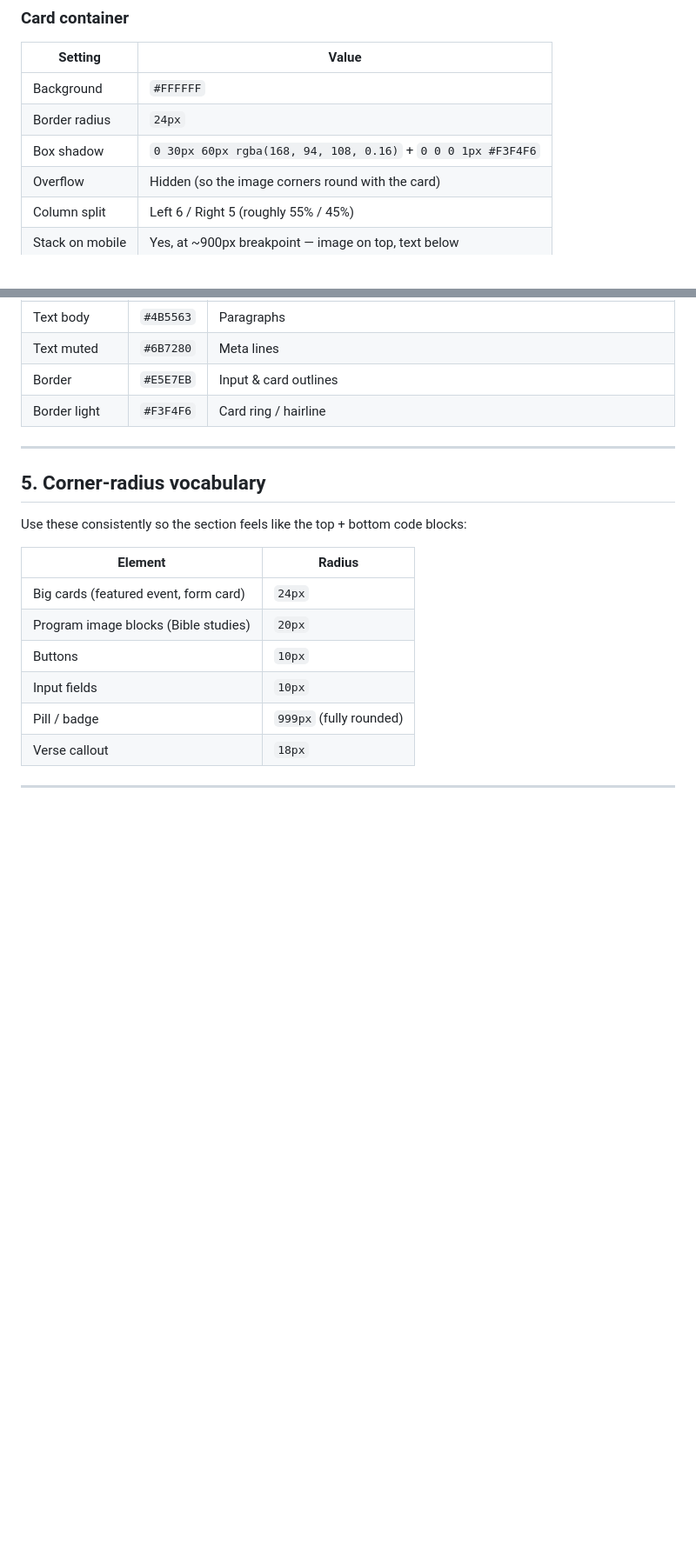
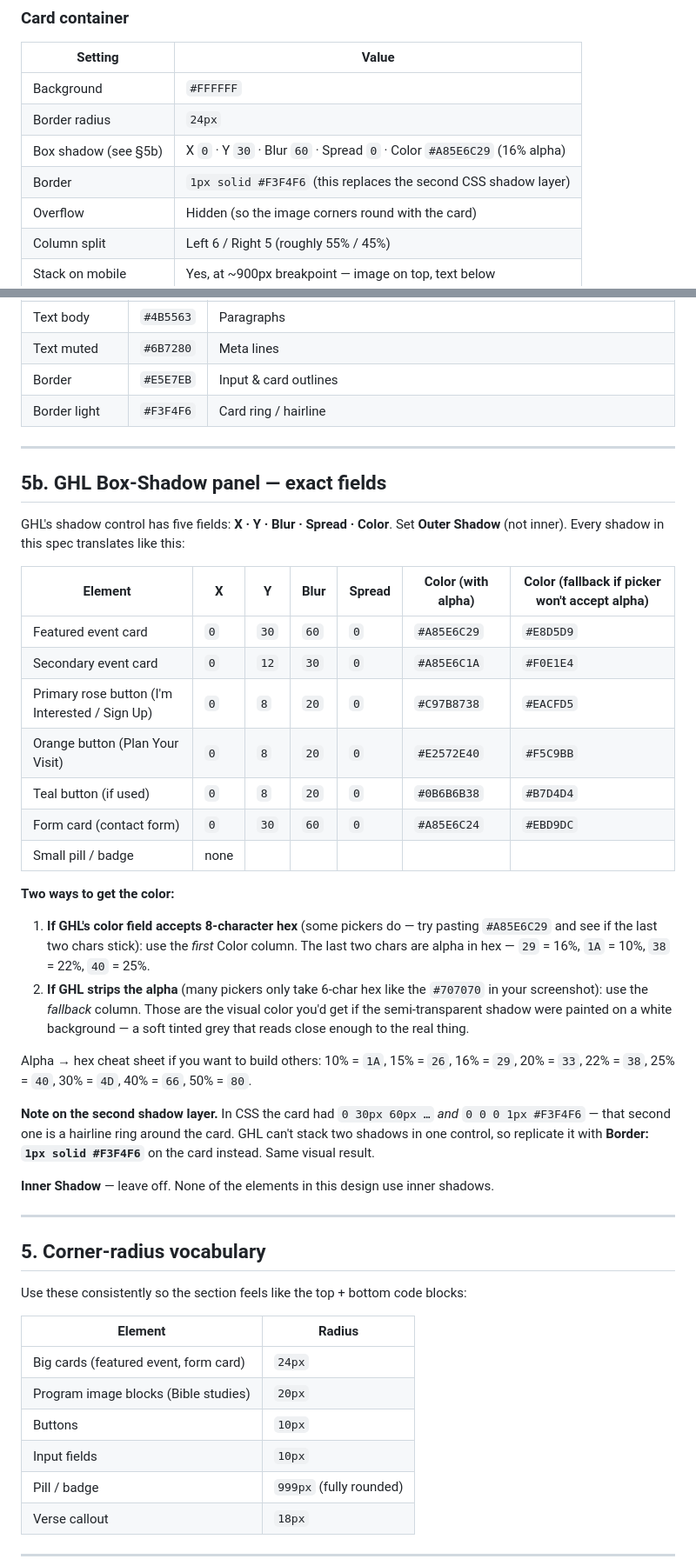
Before and after one commit to FractionalBreakThrough/ALTemplate, a Markdown page: womens-events-design-spec.md, 2 parts joined by grey strips. Shown at 87% size. Rendered like a GitHub page; blank space fills up the shorter version.

Commit message:
Translate CSS box-shadows to GHL panel fields (X/Y/Blur/Spread/Color)
GHL's Box Shadow control takes one shadow with a single hex color,
not the CSS 'x y blur rgba(),...' string the spec originally listed.
Adds a §5b translation table: each shadowed element (featured card,
form card, primary/orange/teal buttons) with exact X, Y, Blur,
Spread, and both 8-char hex (with alpha) and 6-char fallback color
values, plus an alpha-to-hex cheat sheet. Notes that the card's
1px hairline ring becomes a Border in GHL rather than a stacked
second shadow.

Co-Authored-By: Claude Opus 4.7 (1M context) <noreply@anthropic.com>
Claude-Session: https://claude.ai/code/session_01JCgxnLJ9N8YRnacTSB31Gj

```diff
--- a/womens-events-design-spec.md
+++ b/womens-events-design-spec.md
@@ -72,7 +72,8 @@ A 2-column card. Left column = image/graphic. Right column = event copy.
 |---|---|
 | Background | `#FFFFFF` |
 | Border radius | `24px` |
-| Box shadow | `0 30px 60px rgba(168, 94, 108, 0.16)` + `0 0 0 1px #F3F4F6` |
+| Box shadow (see §5b) | X `0` · Y `30` · Blur `60` · Spread `0` · Color `#A85E6C29` (16% alpha) |
+| Border | `1px solid #F3F4F6` (this replaces the second CSS shadow layer) |
 | Overflow | Hidden (so the image corners round with the card) |
 | Column split | Left 6 / Right 5 (roughly 55% / 45%) |
 | Stack on mobile | Yes, at ~900px breakpoint — image on top, text below |
@@ -172,6 +173,33 @@ Secondary button — "Ask a Question"
 | Text muted | `#6B7280` | Meta lines |
 | Border | `#E5E7EB` | Input & card outlines |
 | Border light | `#F3F4F6` | Card ring / hairline |
+
+---
+
+## 5b. GHL Box-Shadow panel — exact fields
+
+GHL's shadow control has five fields: **X · Y · Blur · Spread · Color**. Set **Outer Shadow** (not inner). Every shadow in this spec translates like this:
+
+| Element | X | Y | Blur | Spread | Color (with alpha) | Color (fallback if picker won't accept alpha) |
+|---|---|---|---|---|---|---|
+| Featured event card | `0` | `30` | `60` | `0` | `#A85E6C29` | `#E8D5D9` |
+| Secondary event card | `0` | `12` | `30` | `0` | `#A85E6C1A` | `#F0E1E4` |
+| Primary rose button (I'm Interested / Sign Up) | `0` | `8` | `20` | `0` | `#C97B8738` | `#EACFD5` |
+| Orange button (Plan Your Visit) | `0` | `8` | `20` | `0` | `#E2572E40` | `#F5C9BB` |
+| Teal button (if used) | `0` | `8` | `20` | `0` | `#0B6B6B38` | `#B7D4D4` |
+| Form card (contact form) | `0` | `30` | `60` | `0` | `#A85E6C24` | `#EBD9DC` |
+| Small pill / badge | none | | | | | |
+
+**Two ways to get the color:**
+
+1. **If GHL's color field accepts 8-character hex** (some pickers do — try pasting `#A85E6C29` and see if the last two chars stick): use the *first* Color column. The last two chars are alpha in hex — `29` = 16%, `1A` = 10%, `38` = 22%, `40` = 25%.
+2. **If GHL strips the alpha** (many pickers only take 6-char hex like the `#707070` in your screenshot): use the *fallback* column. Those are the visual color you'd get if the semi-transparent shadow were painted on a white background — a soft tinted grey that reads close enough to the real thing.
+
+Alpha → hex cheat sheet if you want to build others: 10% = `1A`, 15% = `26`, 16% = `29`, 20% = `33`, 22% = `38`, 25% = `40`, 30% = `4D`, 40% = `66`, 50% = `80`.
+
+**Note on the second shadow layer.** In CSS the card had `0 30px 60px …` *and* `0 0 0 1px #F3F4F6` — that second one is a hairline ring around the card. GHL can't stack two shadows in one control, so replicate it with **Border: `1px solid #F3F4F6`** on the card instead. Same visual result.
+
+**Inner Shadow** — leave off. None of the elements in this design use inner shadows.
 
 ---
 
```
Also changed, not shown: other parts of womens-events-design-spec.md (+1 -1 lines).
